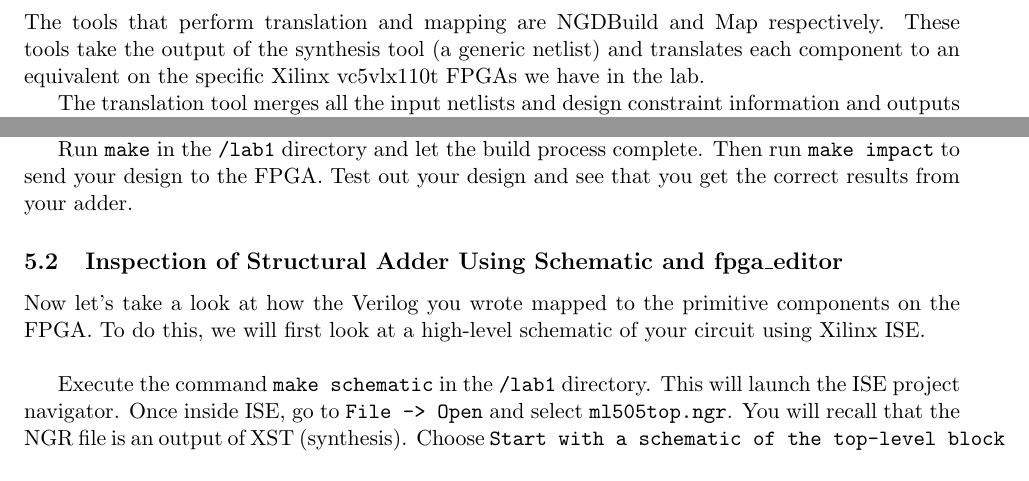
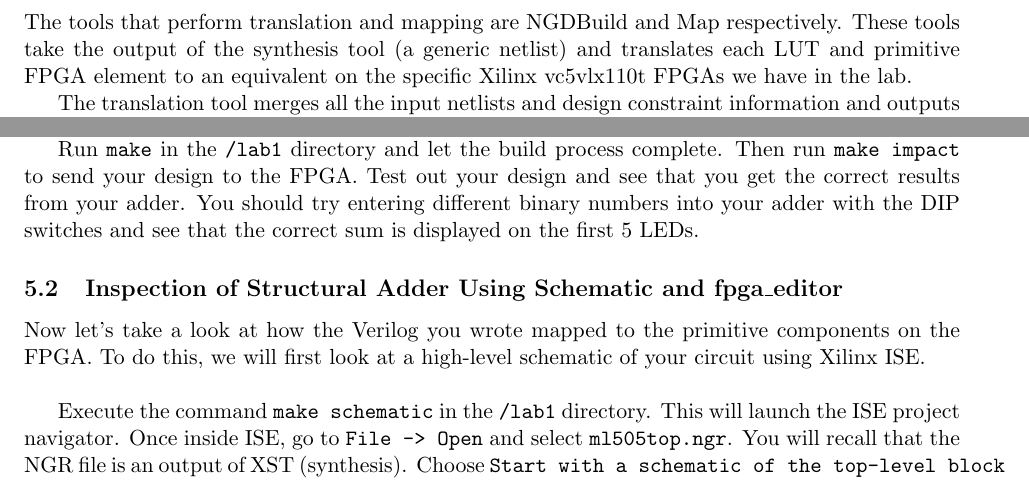
Before and after one commit to EECS150/labs_fa16, a LaTeX document (lab1/lab1_spec.tex): two parts of pages 5 and 7 of 12, joined at a grey line, cut so that both start at the same text. Compiled offline with pdfLaTeX.

Commit message:
lab1 spec complete

```diff
--- a/lab1/lab1_spec.tex
+++ b/lab1/lab1_spec.tex
@@ -95,7 +95,7 @@ Another output of XST is a NGR file which can be viewed with Xilinx ISE (as we w
 The final product of synthesis is a netlist file (NGC); it is a text file that contains a list of all the instances of primitive components in the translated circuit and a description of how they are connected.
 
 \subsection{Translation and Mapping with NGDBuild and Map}
-The tools that perform translation and mapping are NGDBuild and Map respectively. These tools take the output of the synthesis tool (a generic netlist) and translates each component to an equivalent on the specific Xilinx vc5vlx110t FPGAs we have in the lab.
+The tools that perform translation and mapping are NGDBuild and Map respectively. These tools take the output of the synthesis tool (a generic netlist) and translates each LUT and primitive FPGA element to an equivalent on the specific Xilinx vc5vlx110t FPGAs we have in the lab.
 
 The translation tool merges all the input netlists and design constraint information and outputs a Xilinx Native Generic Database (NGD) file. NGDBuild takes the UCF (User Constraints File) and the NGC (from XST) files as inputs.
 
@@ -154,7 +154,7 @@ Navigate to the \verb|/lab1/src| directory. Begin by opening \verb|full_adder.v|
 
 Finally, inspect the \verb|ml505top.v| top-level module and see how your structural adder is instantiated and hooked up to the top-level signals.
 
-Run \verb|make| in the \verb|/lab1| directory and let the build process complete. Then run \verb|make impact| to send your design to the FPGA. Test out your design and see that you get the correct results from your adder.
+Run \verb|make| in the \verb|/lab1| directory and let the build process complete. Then run \verb|make impact| to send your design to the FPGA. Test out your design and see that you get the correct results from your adder. You should try entering different binary numbers into your adder with the DIP switches and see that the correct sum is displayed on the first 5 LEDs.
 
 \subsection{Inspection of Structural Adder Using Schematic and fpga\_editor}
 Now let's take a look at how the Verilog you wrote mapped to the primitive components on the FPGA. To do this, we will first look at a high-level schematic of your circuit using Xilinx ISE.\\
```
Also changed, not shown: lab1/lab1_spec.pdf.
